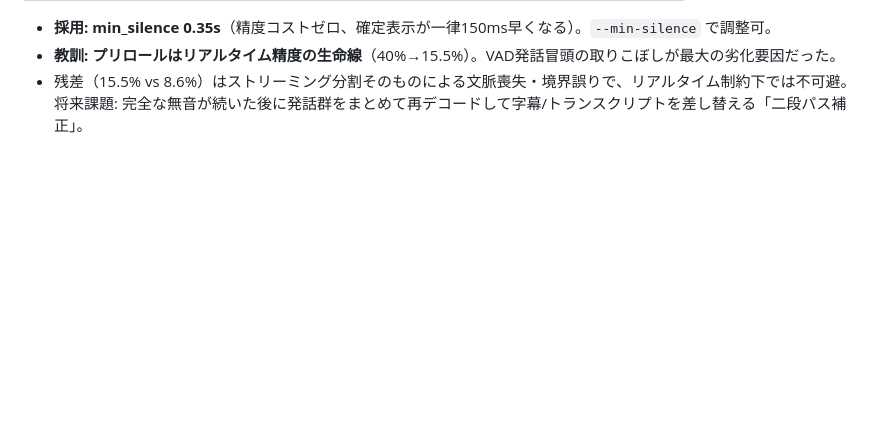
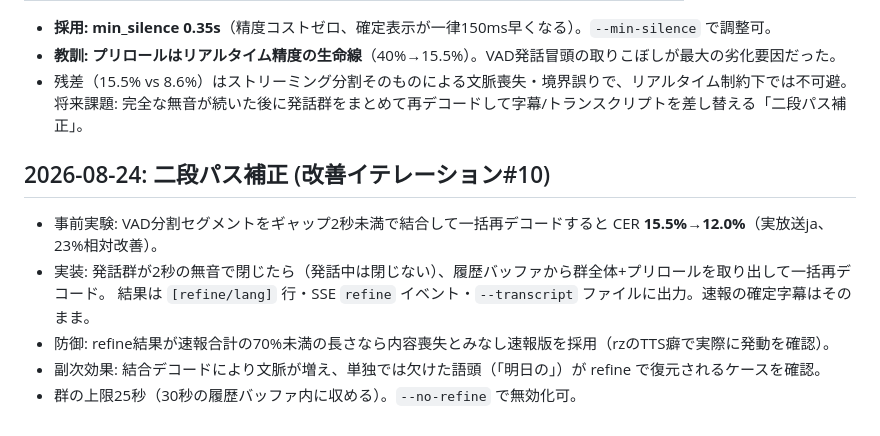
Before and after one commit to ConstantinopleMayor/hayamimi, a Markdown page: docs/BENCHMARKS.md, the part around the change. Rendered like a GitHub page; blank space fills up the shorter version.

Commit message:
Record iteration 10
Co-Authored-By: Claude Fable 5 <noreply@anthropic.com>

```diff
--- a/docs/BENCHMARKS.md
+++ b/docs/BENCHMARKS.md
@@ -197,3 +197,12 @@ WenetYue-CTC 7.2%、Zipformer-yue 37.2%、Omnilingual 27.2%）。却下した専
 - **教訓: プリロールはリアルタイム精度の生命線**（40%→15.5%）。VAD発話冒頭の取りこぼしが最大の劣化要因だった。
 - 残差（15.5% vs 8.6%）はストリーミング分割そのものによる文脈喪失・境界誤りで、リアルタイム制約下では不可避。
   将来課題: 完全な無音が続いた後に発話群をまとめて再デコードして字幕/トランスクリプトを差し替える「二段パス補正」。
+
+## 2026-08-24: 二段パス補正 (改善イテレーション#10)
+
+- 事前実験: VAD分割セグメントをギャップ2秒未満で結合して一括再デコードすると CER **15.5%→12.0%**（実放送ja、23%相対改善）。
+- 実装: 発話群が2秒の無音で閉じたら（発話中は閉じない）、履歴バッファから群全体+プリロールを取り出して一括再デコード。
+  結果は `[refine/lang]` 行・SSE `refine` イベント・`--transcript` ファイルに出力。速報の確定字幕はそのまま。
+- 防御: refine結果が速報合計の70%未満の長さなら内容喪失とみなし速報版を採用（rzのTTS癖で実際に発動を確認）。
+- 副次効果: 結合デコードにより文脈が増え、単独では欠けた語頭（「明日の」）が refine で復元されるケースを確認。
+- 群の上限25秒（30秒の履歴バッファ内に収める）。`--no-refine` で無効化可。
```
